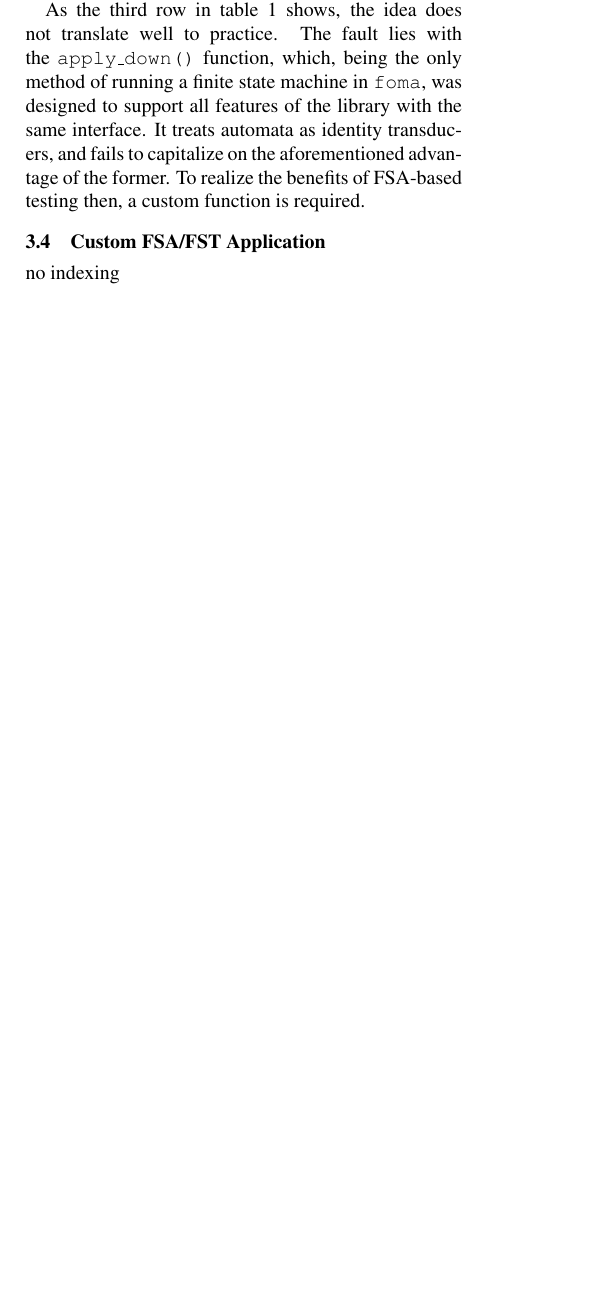
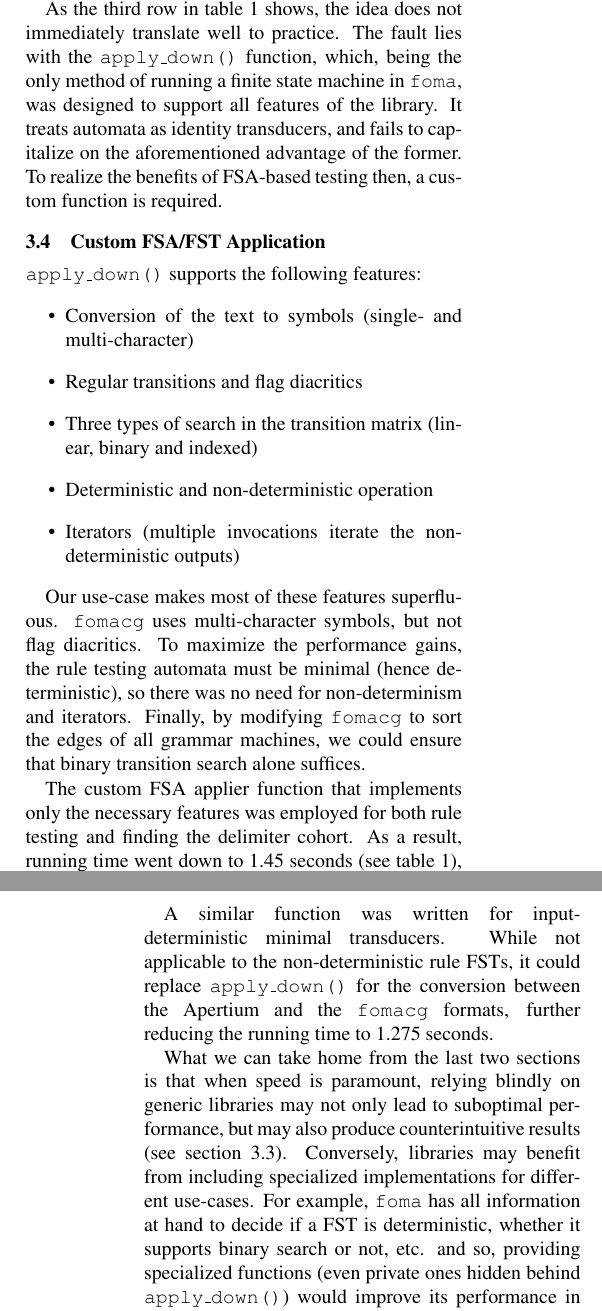
Before and after one commit to DavidNemeskey/fomacg, a LaTeX paper (paper/apertium_cg.tex): part of one column of page 2 of 5 before the commit and two parts of the columns of pages 2 and 3 of 6 after it, the two joined at a grey line, cut so that both start at the same text, the shorter picture padded with empty space. Compiled offline with pdfLaTeX.

Commit message:
That was hard.
M    paper/apertium_cg.tex


git-svn-id: https://svn.code.sf.net/p/apertium/svn/branches/fomacg@49074 72bbbca6-d526-0410-a7d9-f06f51895060

```diff
--- a/paper/apertium_cg.tex
+++ b/paper/apertium_cg.tex
@@ -226,6 +226,3 @@ self-evident, this benefit remained in effect after our subsequent optimizations
 Theoretically, further speed-ups could be achieved by separating rule testing
 and application, using finite state automata for the former. Automata are faster
 than transducers for two reasons: first, there is no need to assemble an output;
-and second, a FSA can be determinized, while \texttt{foma} can only make a FST
-deterministic by treating it as a FSA with an alphabet of the original
-input:output pairs, which does not entail determinism in the input.
@@ -232,13 +232,49 @@ input:output pairs, which does not entail determinism in the input.
 
-As the third row in table~\ref{tab:evaluation} shows, the idea does not
+As the third row in table~\ref{tab:evaluation} shows, the idea does not immediately
 translate well to practice. The fault lies with the \texttt{apply\_down()}
 function, which, being the only method of running a finite state machine in
-\texttt{foma}, was designed to support all features of the library with the same
-interface. It treats automata as identity transducers, and fails to capitalize
+\texttt{foma}, was designed to support all features of the library. It treats
+automata as identity transducers, and fails to capitalize
 on the aforementioned advantage of the former. To realize the benefits of
 FSA-based testing then, a custom function is required.
 
 \subsection{Custom FSA/FST Application}
 \label{sec:speed_custom}
 
-no indexing
+\texttt{apply\_down()} supports the following features: % TODO: \cite{Hulden:2009}?
+\begin{itemize}
+  \item Conversion of the text to symbols (single- and multi-character)
+  \item Regular transitions and flag diacritics
+  \item Three types of search in the transition matrix (linear, binary and indexed)
+  \item Deterministic and non-deterministic operation
+  \item Iterators (multiple invocations iterate the non-deterministic outputs)
+\end{itemize}
+
+Our use-case makes most of these features superfluous. \texttt{fomacg} uses
+multi-character symbols, but not flag diacritics. To maximize the performance
+gains, the rule testing automata must be minimal (hence deterministic), so
+there was no need for non-determinism and iterators. Finally, by modifying
+\texttt{fomacg} to sort the edges of all grammar machines, we could ensure that
+binary transition search alone suffices.
+% TODO: explain that indexed is not much better?
+
+The custom FSA applier function that implements only the necessary features
+was employed for both rule testing and finding the delimiter cohort. As a result,
+running time went down to 1.45 seconds (see table~\ref{tab:evaluation}), a 75\%
+improvement.
+
+A similar function was written for input-deterministic minimal transducers.
+While not applicable to the non-deterministic rule FSTs, it could
+replace \texttt{apply\_down()} for the conversion between the Apertium and  % TODO: eh
+the \texttt{fomacg} formats, further reducing the running time to 1.275 seconds.
+
+% TODO: br
+What we can take home from the last two sections is that when speed is paramount,
+relying blindly on generic libraries may not only lead to suboptimal performance,
+but may also produce counterintuitive results (see section~\ref{sec:speed_fsa}).
+Conversely, libraries may benefit from including specialized implementations
+for different use-cases. For example, \texttt{foma} has all information at hand
+to decide if a FST is deterministic, whether it supports binary search or not,
+etc. and so, providing specialized functions (even private ones hidden behind
+\texttt{apply\_down()}) would improve its performance in certain situations
+substantially.
```
Also changed, not shown: paper/apertium_cg.tex (21 more changed lines).
